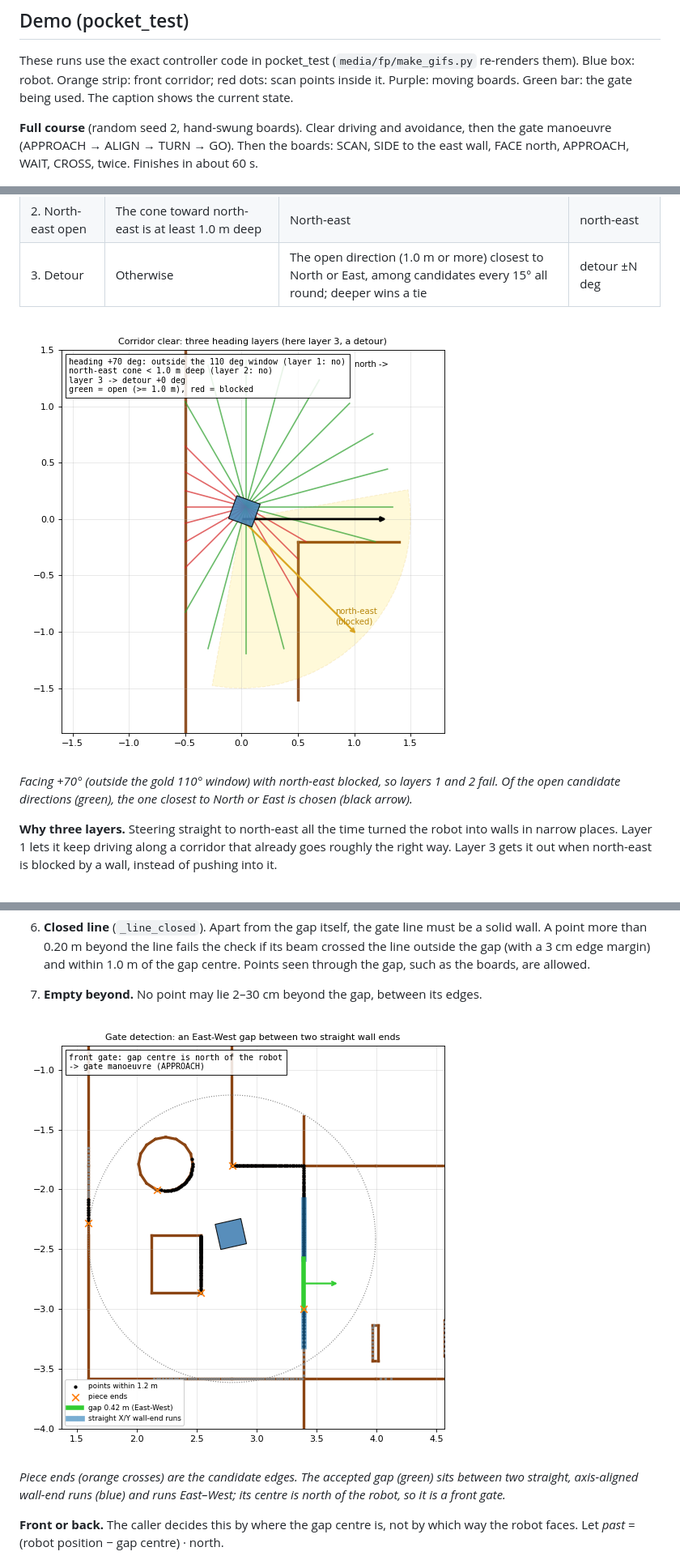
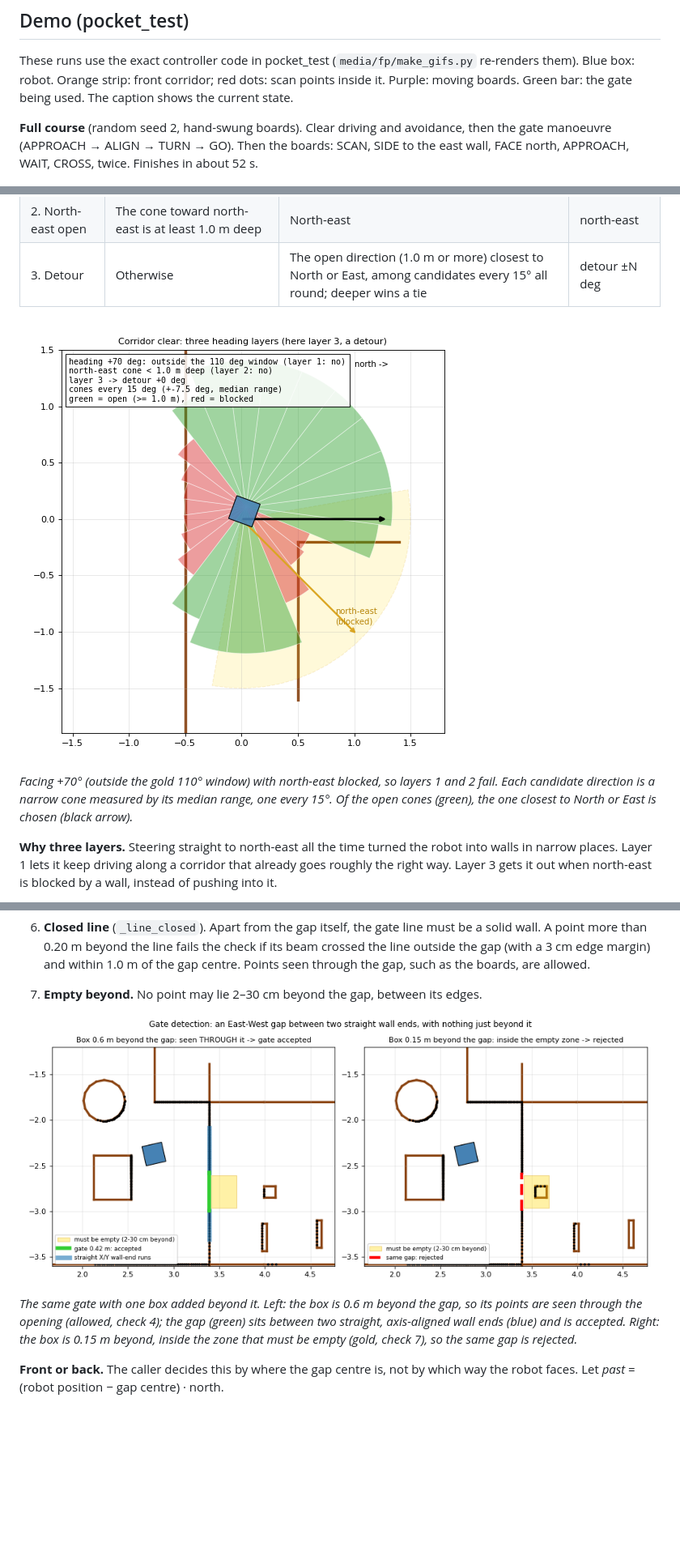
Before and after one commit to Lynean/rb2301, a Markdown page: FP.md, 3 parts joined by grey strips. Shown at 81% size. Rendered like a GitHub page; pictures changed too: media/fp/features/gate_detection.png, media/fp/features/heading_layers.png; blank space fills up the shorter version.

```diff
--- a/FP.md
+++ b/FP.md
@@ -25,7 +25,7 @@ The controller drives the robot through the course toward north-east using only
 
 These runs use the exact controller code in pocket_test (`media/fp/make_gifs.py` re-renders them). Blue box: robot. Orange strip: front corridor; red dots: scan points inside it. Purple: moving boards. Green bar: the gate being used. The caption shows the current state.
 
-**Full course** (random seed 2, hand-swung boards). Clear driving and avoidance, then the gate manoeuvre (APPROACH → ALIGN → TURN → GO). Then the boards: SCAN, SIDE to the east wall, FACE north, APPROACH, WAIT, CROSS, twice. Finishes in about 60 s.
+**Full course** (random seed 2, hand-swung boards). Clear driving and avoidance, then the gate manoeuvre (APPROACH → ALIGN → TURN → GO). Then the boards: SCAN, SIDE to the east wall, FACE north, APPROACH, WAIT, CROSS, twice. Finishes in about 52 s.
 
 ![Full course run](media/fp/fp_full_course.gif)
 
@@ -232,7 +232,7 @@ With nothing within 0.8 m and no lock, the robot steers toward a goal heading ch
 
 ![Heading layers](media/fp/features/heading_layers.png)
 
-*Facing +70° (outside the gold 110° window) with north-east blocked, so layers 1 and 2 fail. Of the open candidate directions (green), the one closest to North or East is chosen (black arrow).*
+*Facing +70° (outside the gold 110° window) with north-east blocked, so layers 1 and 2 fail. Each candidate direction is a narrow cone measured by its median range, one every 15°. Of the open cones (green), the one closest to North or East is chosen (black arrow).*
 
 
 **Why three layers.** Steering straight to north-east all the time turned the robot into walls in narrow places. Layer 1 lets it keep driving along a corridor that already goes roughly the right way. Layer 3 gets it out when north-east is blocked by a wall, instead of pushing into it.
@@ -260,7 +260,7 @@ The gate is a gap between the ends of two long, straight walls, with the gap run
 
 ![Gate detection](media/fp/features/gate_detection.png)
 
-*Piece ends (orange crosses) are the candidate edges. The accepted gap (green) sits between two straight, axis-aligned wall-end runs (blue) and runs East–West; its centre is north of the robot, so it is a front gate.*
+*The same gate with one box added beyond it. Left: the box is 0.6 m beyond the gap, so its points are seen through the opening (allowed, check 4); the gap (green) sits between two straight, axis-aligned wall ends (blue) and is accepted. Right: the box is 0.15 m beyond, inside the zone that must be empty (gold, check 7), so the same gap is rejected.*
 
 
 **Front or back.** The caller decides this by where the gap centre is, not by which way the robot faces. Let *past* = (robot position − gap centre) · north.
```
Also changed, not shown: other parts of FP.md (+1 -1 lines), media/fp/features/boards.gif, media/fp/fp_full_course.gif, 2 other files.
